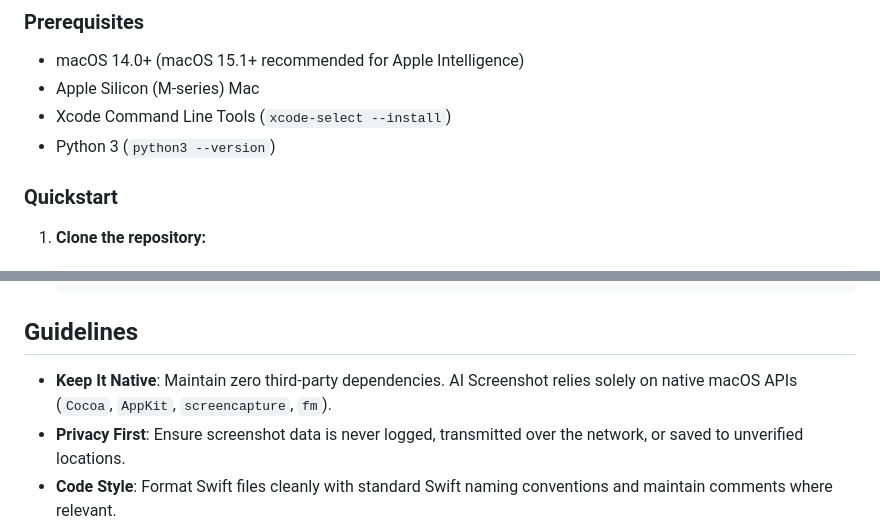
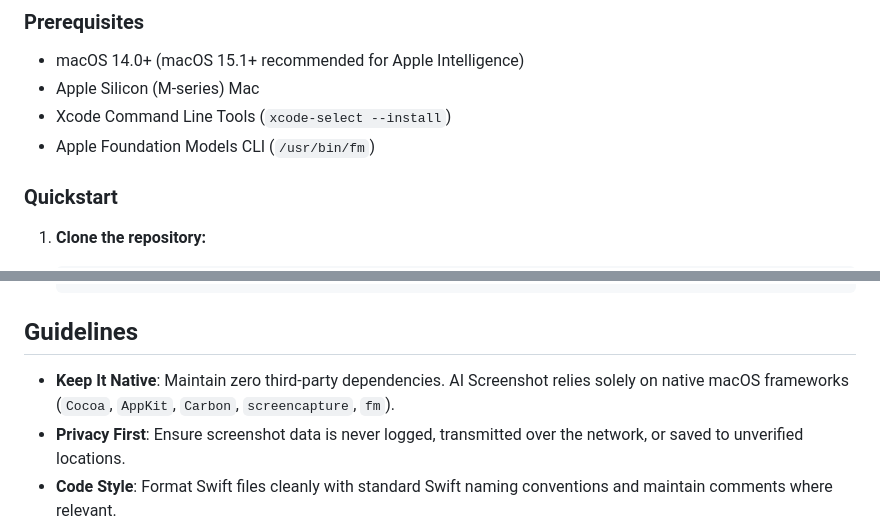
Before and after one commit to manojm321/ai-screenshot, a Markdown page: CONTRIBUTING.md, 2 parts joined by grey strips. Drawn GitHub-style.

```diff
--- a/CONTRIBUTING.md
+++ b/CONTRIBUTING.md
@@ -8,7 +8,7 @@ Thank you for your interest in contributing to AI Screenshot!
 - macOS 14.0+ (macOS 15.1+ recommended for Apple Intelligence)
 - Apple Silicon (M-series) Mac
 - Xcode Command Line Tools (`xcode-select --install`)
-- Python 3 (`python3 --version`)
+- Apple Foundation Models CLI (`/usr/bin/fm`)
 
 ### Quickstart
 
@@ -40,7 +40,7 @@ Thank you for your interest in contributing to AI Screenshot!
 
 ## Guidelines
 
-- **Keep It Native**: Maintain zero third-party dependencies. AI Screenshot relies solely on native macOS APIs (`Cocoa`, `AppKit`, `screencapture`, `fm`).
+- **Keep It Native**: Maintain zero third-party dependencies. AI Screenshot relies solely on native macOS frameworks (`Cocoa`, `AppKit`, `Carbon`, `screencapture`, `fm`).
 - **Privacy First**: Ensure screenshot data is never logged, transmitted over the network, or saved to unverified locations.
 - **Code Style**: Format Swift files cleanly with standard Swift naming conventions and maintain comments where relevant.
 - **Test Before Committing**: Run `make test` and manually test taking a screenshot and dragging the floating thumbnail before opening a pull request.
```
Also changed, not shown: README.md (+35 -9 lines), screenshots/after.png, screenshots/before.png.
